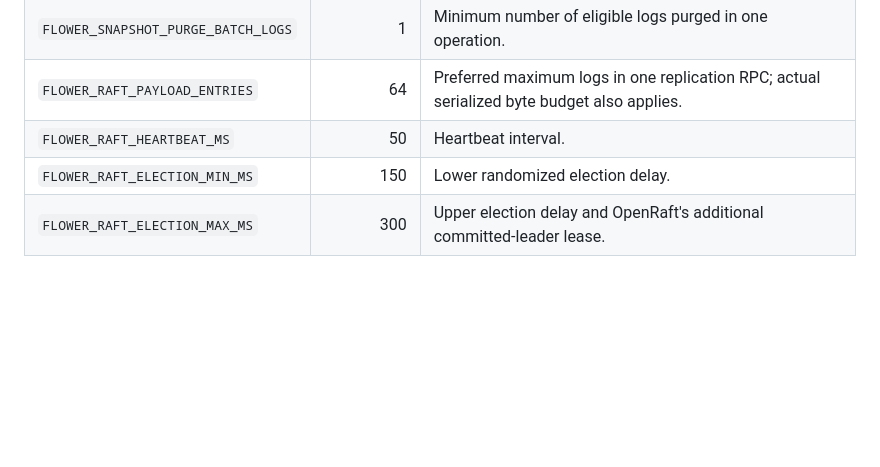
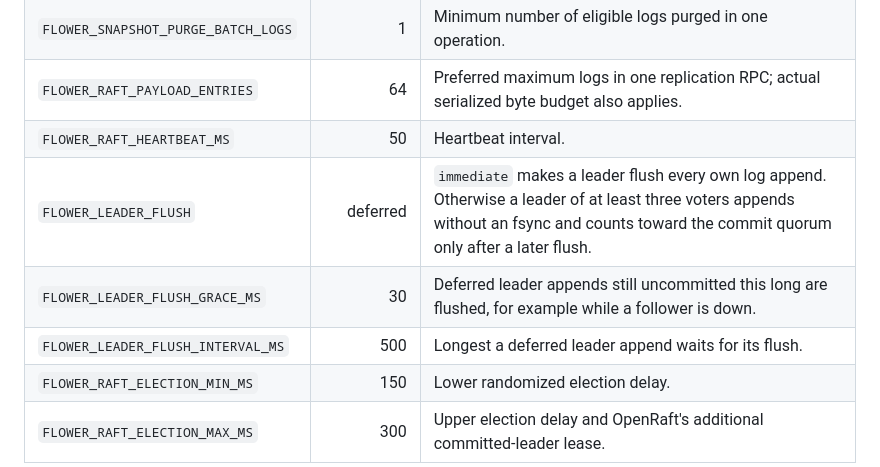
Before and after one commit to flower-js-org/runtime, a Markdown page: bench/LIMITS.md, the part around the change. GitHub-like rendering; blank space fills up the shorter version.

```diff
--- a/bench/LIMITS.md
+++ b/bench/LIMITS.md
@@ -78,6 +78,9 @@ they do not weaken quorum, persistence, or log validation.
 | `FLOWER_SNAPSHOT_PURGE_BATCH_LOGS` | 1 | Minimum number of eligible logs purged in one operation. |
 | `FLOWER_RAFT_PAYLOAD_ENTRIES` | 64 | Preferred maximum logs in one replication RPC; actual serialized byte budget also applies. |
 | `FLOWER_RAFT_HEARTBEAT_MS` | 50 | Heartbeat interval. |
+| `FLOWER_LEADER_FLUSH` | deferred | `immediate` makes a leader flush every own log append. Otherwise a leader of at least three voters appends without an fsync and counts toward the commit quorum only after a later flush. |
+| `FLOWER_LEADER_FLUSH_GRACE_MS` | 30 | Deferred leader appends still uncommitted this long are flushed, for example while a follower is down. |
+| `FLOWER_LEADER_FLUSH_INTERVAL_MS` | 500 | Longest a deferred leader append waits for its flush. |
 | `FLOWER_RAFT_ELECTION_MIN_MS` | 150 | Lower randomized election delay. |
 | `FLOWER_RAFT_ELECTION_MAX_MS` | 300 | Upper election delay and OpenRaft's additional committed-leader lease. |
 
```
Also changed, not shown: DESIGN.md (+1 -1 lines), PROTOCOL.md (+1 -1 lines).
